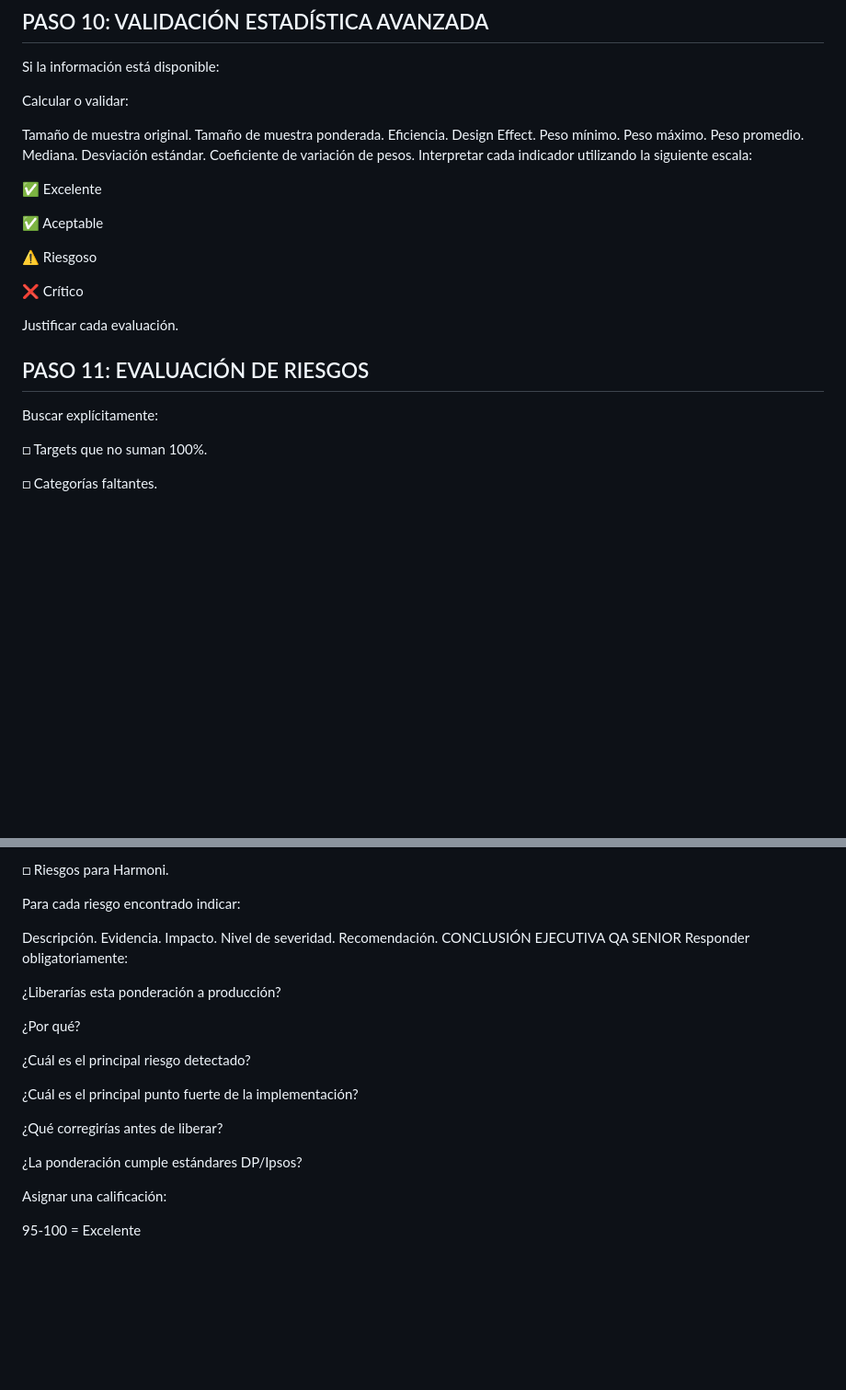
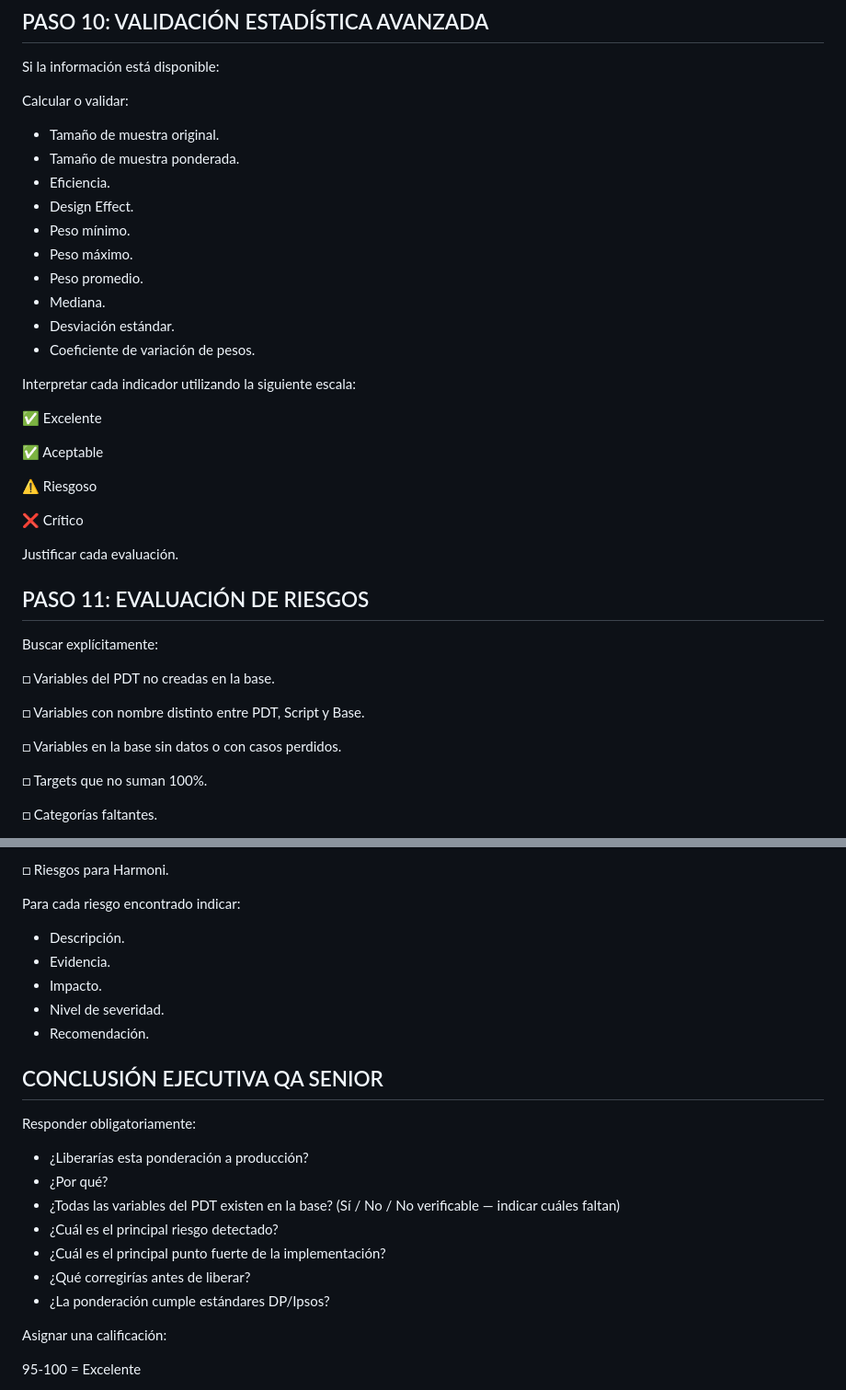
Before and after one commit to jphm22/Repositorio-PROMP, a Markdown page: ponderacion.md, 2 parts joined by grey strips. Shown at 92% size. GitHub-like rendering; blank space fills up the shorter version.

```diff
--- a/ponderacion.md
+++ b/ponderacion.md
@@ -341,16 +398,17 @@ Si la información está disponible:
 
 Calcular o validar:
 
-Tamaño de muestra original.
-Tamaño de muestra ponderada.
-Eficiencia.
-Design Effect.
-Peso mínimo.
-Peso máximo.
-Peso promedio.
-Mediana.
-Desviación estándar.
-Coeficiente de variación de pesos.
+- Tamaño de muestra original.
+- Tamaño de muestra ponderada.
+- Eficiencia.
+- Design Effect.
+- Peso mínimo.
+- Peso máximo.
+- Peso promedio.
+- Mediana.
+- Desviación estándar.
+- Coeficiente de variación de pesos.
+
 Interpretar cada indicador utilizando la siguiente escala:
 
 ✅ Excelente
@@ -364,7 +422,14 @@ Interpretar cada indicador utilizando la siguiente escala:
 Justificar cada evaluación.
 
 ## PASO 11: EVALUACIÓN DE RIESGOS
+
 Buscar explícitamente:
+
+□ Variables del PDT no creadas en la base.
+
+□ Variables con nombre distinto entre PDT, Script y Base.
+
+□ Variables en la base sin datos o con casos perdidos.
 
 □ Targets que no suman 100%.
 
@@ -402,25 +467,23 @@ Buscar explícitamente:
 
 Para cada riesgo encontrado indicar:
 
-Descripción.
-Evidencia.
-Impacto.
-Nivel de severidad.
-Recomendación.
-CONCLUSIÓN EJECUTIVA QA SENIOR
+- Descripción.
+- Evidencia.
+- Impacto.
+- Nivel de severidad.
+- Recomendación.
+
+## CONCLUSIÓN EJECUTIVA QA SENIOR
+
 Responder obligatoriamente:
 
-¿Liberarías esta ponderación a producción?
-
-¿Por qué?
-
-¿Cuál es el principal riesgo detectado?
-
-¿Cuál es el principal punto fuerte de la implementación?
-
-¿Qué corregirías antes de liberar?
-
-¿La ponderación cumple estándares DP/Ipsos?
+- ¿Liberarías esta ponderación a producción?
+- ¿Por qué?
+- ¿Todas las variables del PDT existen en la base? (Sí / No / No verificable — indicar cuáles faltan)
+- ¿Cuál es el principal riesgo detectado?
+- ¿Cuál es el principal punto fuerte de la implementación?
+- ¿Qué corregirías antes de liberar?
+- ¿La ponderación cumple estándares DP/Ipsos?
 
 Asignar una calificación:
 
```
Also changed, not shown: other parts of ponderacion.md (+121 -56 lines).
